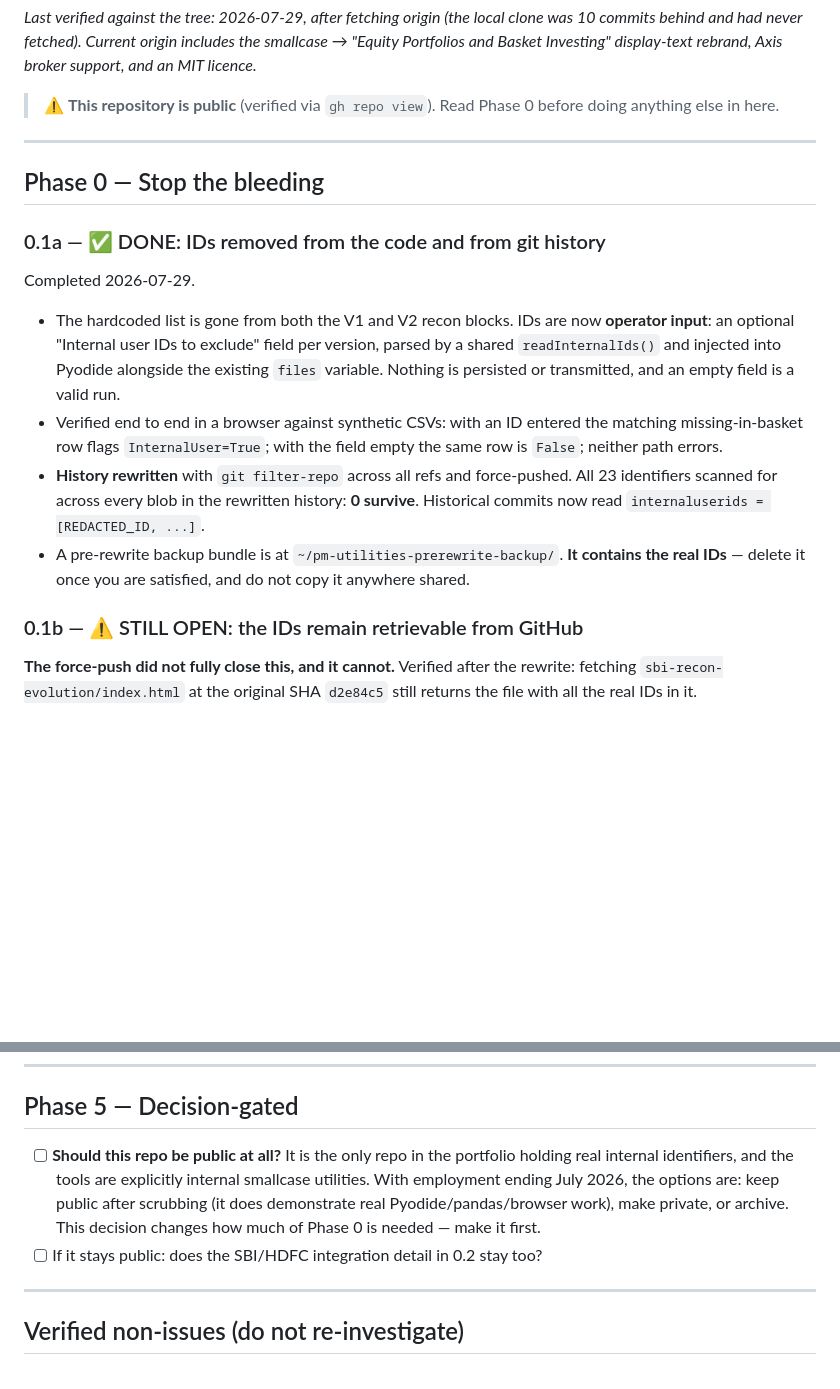
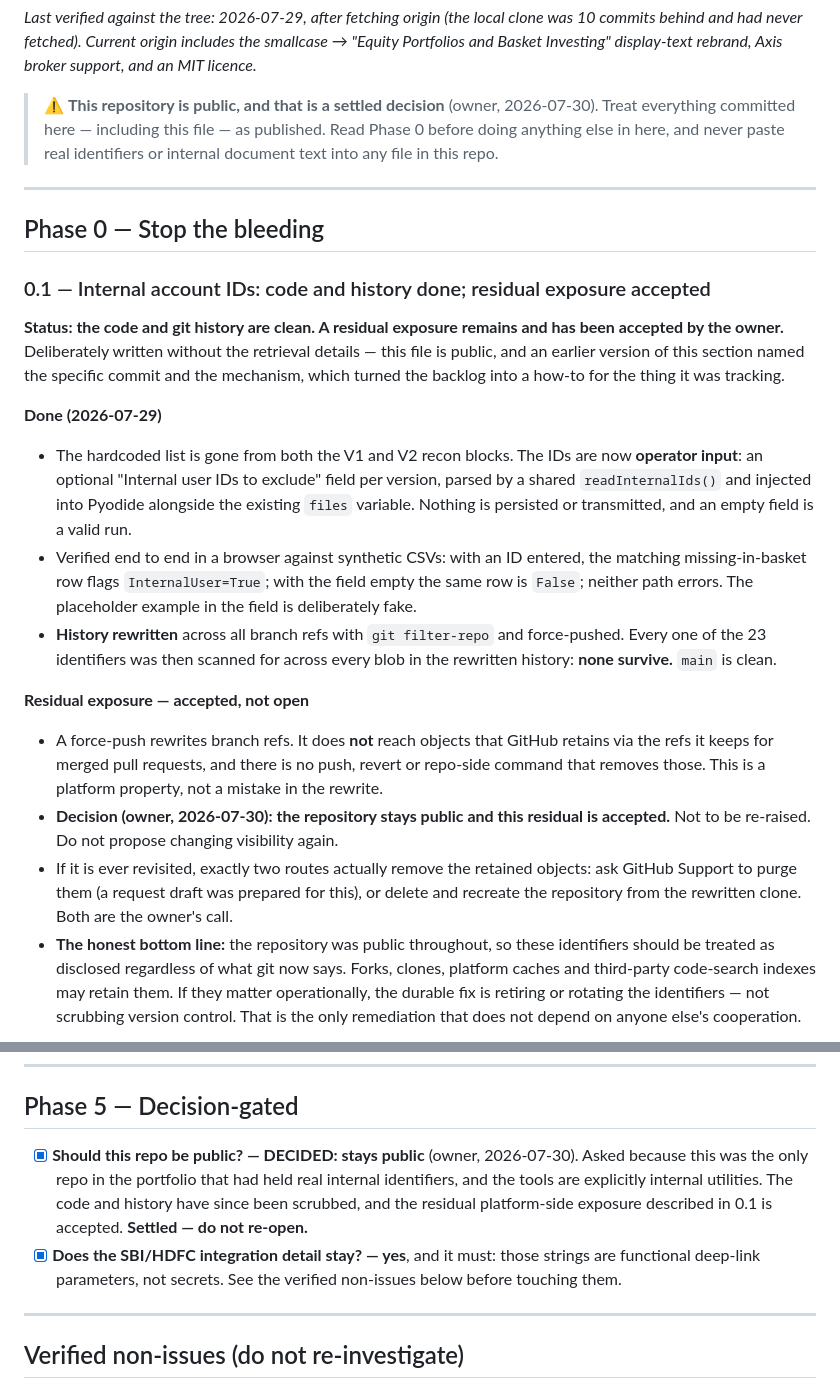
Before and after one commit to kartikeya1/pm-utilities, a Markdown page: ROADMAP.md, 2 parts joined by grey strips. Rendered like a GitHub page; blank space fills up the shorter version.

Commit message:
Docs: stop the backlog being a retrieval guide; record the public decision
This file is public. The previous 0.1b named the specific pre-rewrite commit,
the exact file path, and the mechanism that keeps those objects reachable —
which turned the backlog into a how-to for the thing it was tracking. Before
that section existed, finding the data required knowing to look; afterwards the
repo told you. That was self-inflicted and is now removed.

- 0.1a/0.1b/0.1c collapsed into a single 0.1 written without retrieval details:
  what was done, that a platform-side residual remains, and what would actually
  close it. No SHA, no path, no mechanism.
- Records the owner's decision (2026-07-30): the repo stays public and the
  residual is accepted. Drops the "make it private - recommended" option so it
  stops being re-proposed by whoever reads this next.
- Phase 5's visibility question marked decided rather than left open.
- Drops the local backup-bundle path from the public doc (the bundle itself has
  since been deleted).
- Adds a standing guardrail: reference file:line, never paste real identifiers
  or internal document text into a public backlog.

The honest bottom line is unchanged and still stated: the repo was public
throughout, so these identifiers should be treated as disclosed, and the durable
fix is retiring them rather than scrubbing version control.

Co-Authored-By: Claude Opus 5 <noreply@anthropic.com>

```diff
--- a/ROADMAP.md
+++ b/ROADMAP.md
@@ -13,24 +13,45 @@ _Last verified against the tree: 2026-07-29, after fetching origin (the local cl
 behind and had never fetched). Current origin includes the smallcase → "Equity Portfolios and Basket
 Investing" display-text rebrand, Axis broker support, and an MIT licence._
 
-> ⚠️ **This repository is public** (verified via `gh repo view`). Read Phase 0 before doing anything
-> else in here.
+> ⚠️ **This repository is public, and that is a settled decision** (owner, 2026-07-30). Treat
+> everything committed here — including this file — as published. Read Phase 0 before doing anything
+> else in here, and never paste real identifiers or internal document text into any file in this repo.
 
 ---
 
 ## Phase 0 — Stop the bleeding
 
-### 0.1a — ✅ DONE: IDs removed from the code and from git history
+### 0.1 — Internal account IDs: code and history done; residual exposure accepted
 
-Completed 2026-07-29.
-- The hardcoded list is gone from both the V1 and V2 recon blocks. IDs are now **operator input**: an optional "Internal user IDs to exclude" field per version, parsed by a shared `readInternalIds()` and injected into Pyodide alongside the existing `files` variable. Nothing is persisted or transmitted, and an empty field is a valid run.
-- Verified end to end in a browser against synthetic CSVs: with an ID entered the matching missing-in-basket row flags `InternalUser=True`; with the field empty the same row is `False`; neither path errors.
-- **History rewritten** with `git filter-repo` across all refs and force-pushed. All 23 identifiers scanned for across every blob in the rewritten history: **0 survive**. Historical commits now read `internaluserids = [REDACTED_ID, ...]`.
-- A pre-rewrite backup bundle is at `~/pm-utilities-prerewrite-backup/`. **It contains the real IDs** — delete it once you are satisfied, and do not copy it anywhere shared.
+**Status: the code and git history are clean. A residual exposure remains and has been accepted by
+the owner.** Deliberately written without the retrieval details — this file is public, and an earlier
+version of this section named the specific commit and the mechanism, which turned the backlog into a
+how-to for the thing it was tracking.
 
-### 0.1b — ⚠️ STILL OPEN: the IDs remain retrievable from GitHub
+**Done (2026-07-29)**
+- The hardcoded list is gone from both the V1 and V2 recon blocks. The IDs are now **operator input**:
+  an optional "Internal user IDs to exclude" field per version, parsed by a shared
+  `readInternalIds()` and injected into Pyodide alongside the existing `files` variable. Nothing is
+  persisted or transmitted, and an empty field is a valid run.
+- Verified end to end in a browser against synthetic CSVs: with an ID entered, the matching
+  missing-in-basket row flags `InternalUser=True`; with the field empty the same row is `False`;
+  neither path errors. The placeholder example in the field is deliberately fake.
+- **History rewritten** across all branch refs with `git filter-repo` and force-pushed. Every one of
+  the 23 identifiers was then scanned for across every blob in the rewritten history: **none survive.**
+  `main` is clean.
 
-**The force-push did not fully close this, and it cannot.** Verified after the rewrite: fetching
-`sbi-recon-evolution/index.html` at the original SHA `d2e84c5` still returns the file with all the
-real IDs in it.
+**Residual exposure — accepted, not open**
+- A force-push rewrites branch refs. It does **not** reach objects that GitHub retains via the refs it
+  keeps for merged pull requests, and there is no push, revert or repo-side command that removes
+  those. This is a platform property, not a mistake in the rewrite.
+- **Decision (owner, 2026-07-30): the repository stays public and this residual is accepted.** Not to
+  be re-raised. Do not propose changing visibility again.
+- If it is ever revisited, exactly two routes actually remove the retained objects: ask GitHub Support
+  to purge them (a request draft was prepared for this), or delete and recreate the repository from
+  the rewritten clone. Both are the owner's call.
+- **The honest bottom line:** the repository was public throughout, so these identifiers should be
+  treated as disclosed regardless of what git now says. Forks, clones, platform caches and
+  third-party code-search indexes may retain them. If they matter operationally, the durable fix is
+  retiring or rotating the identifiers — not scrubbing version control. That is the only remediation
+  that does not depend on anyone else's cooperation.
 
@@ -115,8 +113,12 @@ Carried over from `README.md`'s own "Future enhancements" list, plus one implied
 
 ## Phase 5 — Decision-gated
 
-- [ ] **Should this repo be public at all?** It is the only repo in the portfolio holding real internal identifiers, and the tools are explicitly internal smallcase utilities. With employment ending July 2026, the options are: keep public after scrubbing (it does demonstrate real Pyodide/pandas/browser work), make private, or archive. This decision changes how much of Phase 0 is needed — make it first.
-- [ ] If it stays public: does the SBI/HDFC integration detail in 0.2 stay too?
+- [x] **Should this repo be public? — DECIDED: stays public** (owner, 2026-07-30). Asked because this
+  was the only repo in the portfolio that had held real internal identifiers, and the tools are
+  explicitly internal utilities. The code and history have since been scrubbed, and the residual
+  platform-side exposure described in 0.1 is accepted. **Settled — do not re-open.**
+- [x] **Does the SBI/HDFC integration detail stay? — yes**, and it must: those strings are functional
+  deep-link parameters, not secrets. See the verified non-issues below before touching them.
 
 ---
 
```
Also changed, not shown: other parts of ROADMAP.md (+3 -26 lines).
